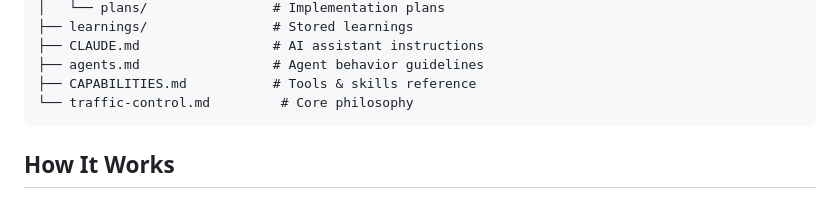
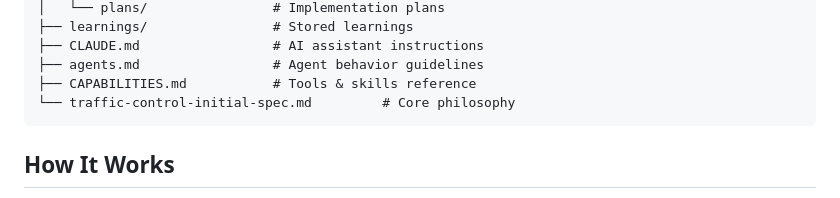
Before and after one commit to elicoon/traffic-control, a Markdown page: README.md, the part around the change. Rendered like a GitHub page.

Commit message:
chore: rename traffic-control.md to traffic-control-initial-spec.md

````diff
--- a/README.md
+++ b/README.md
@@ -236,7 +236,7 @@ traffic-control/
 ├── CLAUDE.md                 # AI assistant instructions
 ├── agents.md                 # Agent behavior guidelines
 ├── CAPABILITIES.md           # Tools & skills reference
-└── traffic-control.md         # Core philosophy
+└── traffic-control-initial-spec.md         # Core philosophy
 ```
 
 ## How It Works
````
Also changed, not shown: CLAUDE.md (+2 -2 lines), traffic-control-initial-spec.md (renamed from traffic-control.md).
